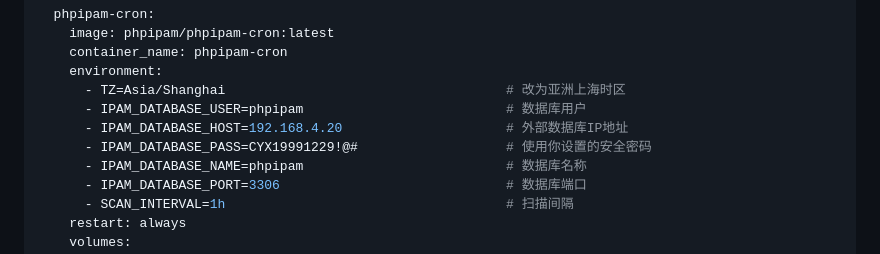
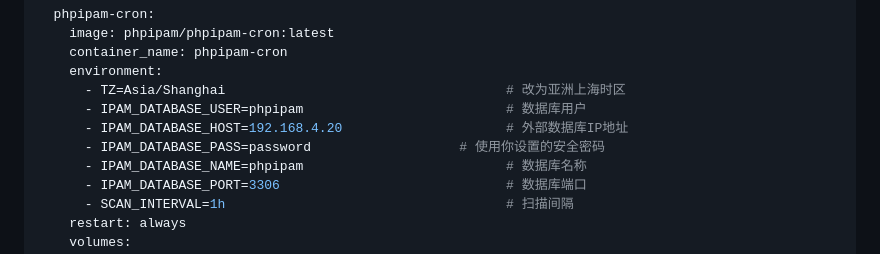
Before and after one commit to kiryusento2017/demo, a Markdown page: Proxmox VE note.md, the part around the change. GitHub-like rendering.

```diff
--- a/Proxmox VE note.md
+++ b/Proxmox VE note.md
@@ -1396,7 +1396,7 @@ services:
       - TZ=Asia/Shanghai                                    # 改为亚洲上海时区
       - IPAM_DATABASE_USER=phpipam                          # 数据库用户
       - IPAM_DATABASE_HOST=192.168.4.20                     # 外部数据库IP地址
-      - IPAM_DATABASE_PASS=CYX19991229!@#                   # 使用你设置的安全密码
+      - IPAM_DATABASE_PASS=password                   # 使用你设置的安全密码
       - IPAM_DATABASE_NAME=phpipam                          # 数据库名称
       - IPAM_DATABASE_PORT=3306                             # 数据库端口
       - SCAN_INTERVAL=1h                                    # 扫描间隔
```
